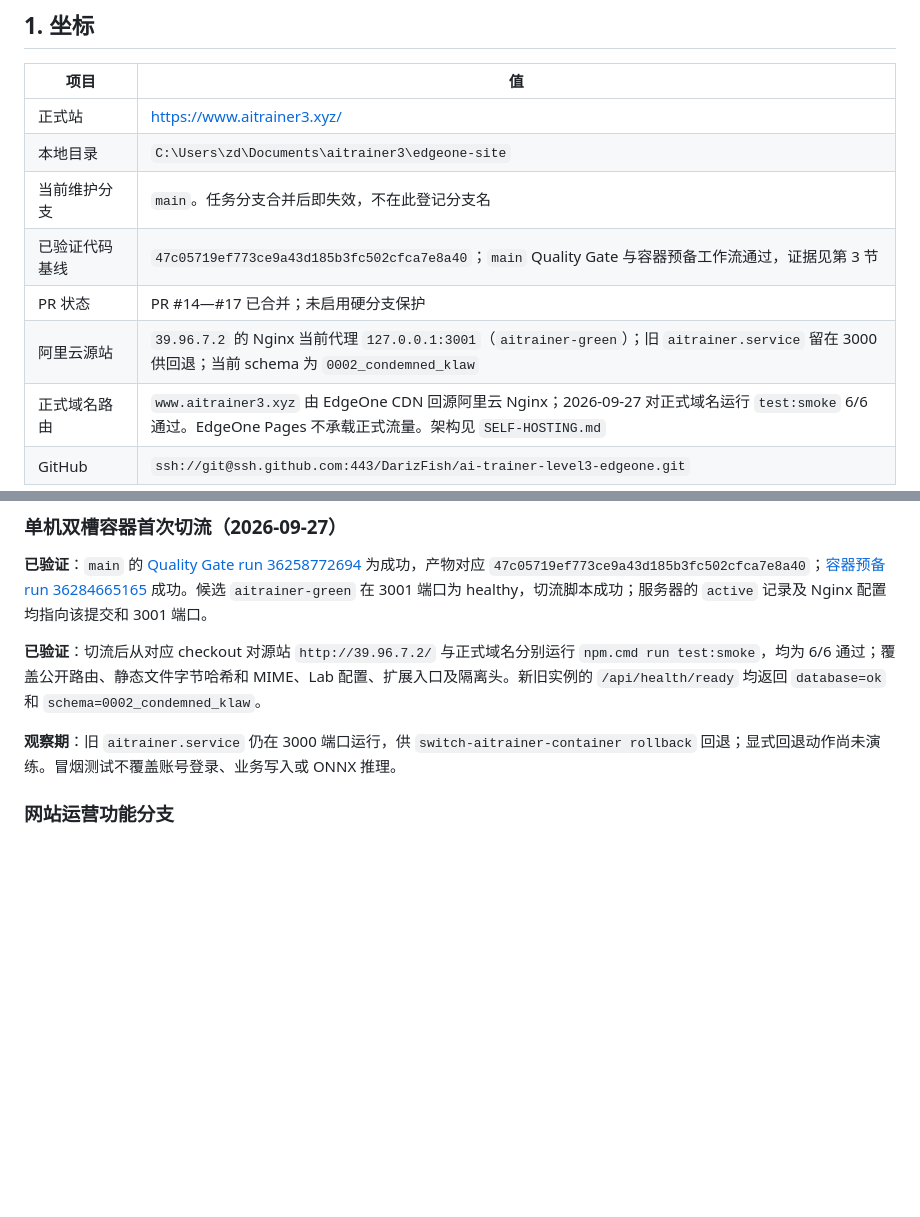
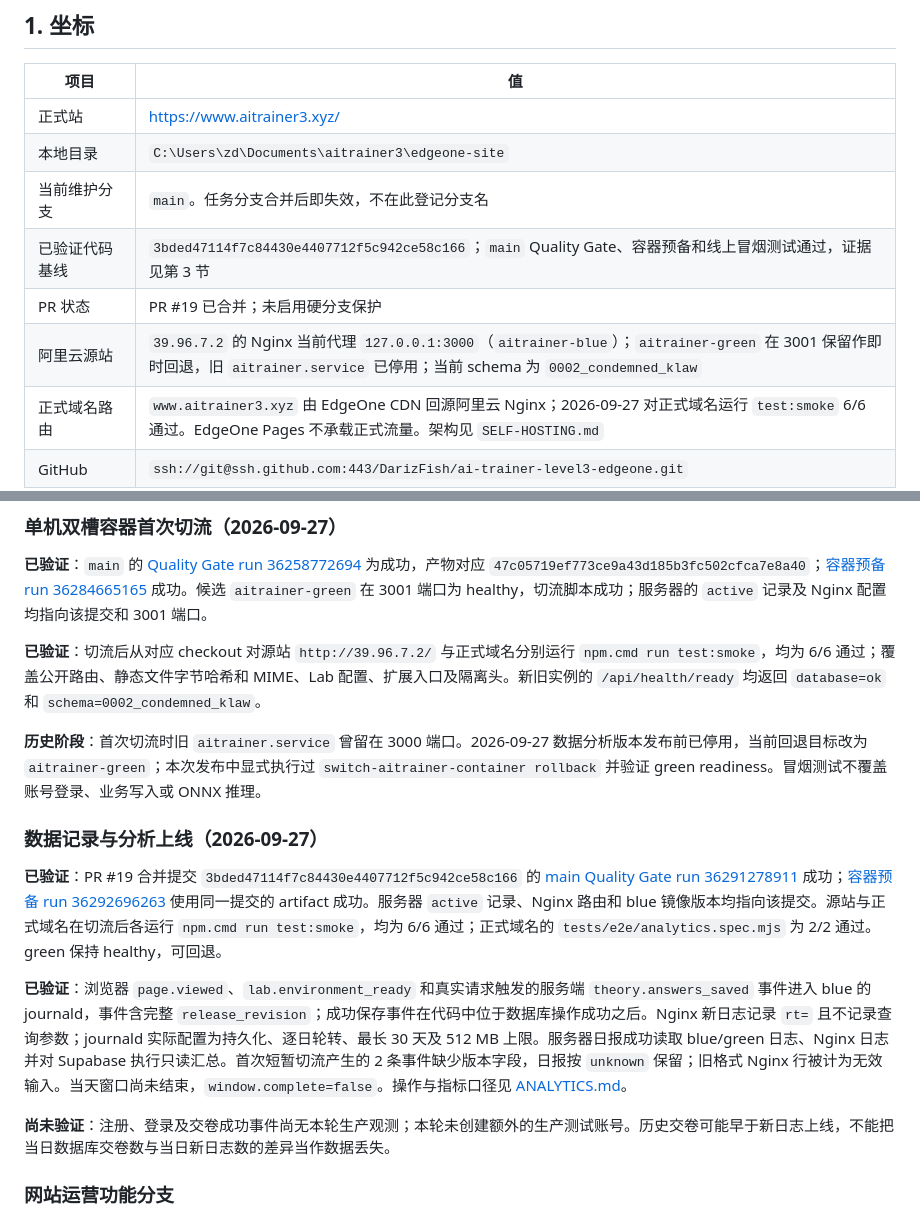
Before and after one commit to DarizFish/ai-trainer-level3-edgeone, a Markdown page: docs/STATUS.md, 2 parts joined by grey strips. GitHub-like rendering; blank space fills up the shorter version.

Commit message:
docs: record verified analytics launch and blue slot state

```diff
--- a/docs/STATUS.md
+++ b/docs/STATUS.md
@@ -23,9 +23,9 @@
 | 正式站 | https://www.aitrainer3.xyz/ |
 | 本地目录 | `C:\Users\zd\Documents\aitrainer3\edgeone-site` |
 | 当前维护分支 | `main`。任务分支合并后即失效，不在此登记分支名 |
-| 已验证代码基线 | `47c05719ef773ce9a43d185b3fc502cfca7e8a40`；`main` Quality Gate 与容器预备工作流通过，证据见第 3 节 |
-| PR 状态 | PR #14—#17 已合并；未启用硬分支保护 |
-| 阿里云源站 | `39.96.7.2` 的 Nginx 当前代理 `127.0.0.1:3001`（`aitrainer-green`）；旧 `aitrainer.service` 留在 3000 供回退；当前 schema 为 `0002_condemned_klaw` |
+| 已验证代码基线 | `3bded47114f7c84430e4407712f5c942ce58c166`；`main` Quality Gate、容器预备和线上冒烟测试通过，证据见第 3 节 |
+| PR 状态 | PR #19 已合并；未启用硬分支保护 |
+| 阿里云源站 | `39.96.7.2` 的 Nginx 当前代理 `127.0.0.1:3000`（`aitrainer-blue`）；`aitrainer-green` 在 3001 保留作即时回退，旧 `aitrainer.service` 已停用；当前 schema 为 `0002_condemned_klaw` |
 | 正式域名路由 | `www.aitrainer3.xyz` 由 EdgeOne CDN 回源阿里云 Nginx；2026-09-27 对正式域名运行 `test:smoke` 6/6 通过。EdgeOne Pages 不承载正式流量。架构见 `SELF-HOSTING.md` |
 | GitHub | `ssh://git@ssh.github.com:443/DarizFish/ai-trainer-level3-edgeone.git` |
 | EdgeOne 项目 | `makers-xyzgssb9k7as` |
@@ -55,7 +55,15 @@ npm.cmd run dev -- --webpack -p 3200 -H 127.0.0.1
 
 **已验证**：切流后从对应 checkout 对源站 `http://39.96.7.2/` 与正式域名分别运行 `npm.cmd run test:smoke`，均为 6/6 通过；覆盖公开路由、静态文件字节哈希和 MIME、Lab 配置、扩展入口及隔离头。新旧实例的 `/api/health/ready` 均返回 `database=ok` 和 `schema=0002_condemned_klaw`。
 
-**观察期**：旧 `aitrainer.service` 仍在 3000 端口运行，供 `switch-aitrainer-container rollback` 回退；显式回退动作尚未演练。冒烟测试不覆盖账号登录、业务写入或 ONNX 推理。
+**历史阶段**：首次切流时旧 `aitrainer.service` 曾留在 3000 端口。2026-09-27 数据分析版本发布前已停用，当前回退目标改为 `aitrainer-green`；本次发布中显式执行过 `switch-aitrainer-container rollback` 并验证 green readiness。冒烟测试不覆盖账号登录、业务写入或 ONNX 推理。
+
+### 数据记录与分析上线（2026-09-27）
+
+**已验证**：PR #19 合并提交 `3bded47114f7c84430e4407712f5c942ce58c166` 的 [main Quality Gate run 36291278911](https://github.com/DarizFish/ai-trainer-level3-edgeone/actions/runs/36291278911) 成功；[容器预备 run 36292696263](https://github.com/DarizFish/ai-trainer-level3-edgeone/actions/runs/36292696263) 使用同一提交的 artifact 成功。服务器 `active` 记录、Nginx 路由和 blue 镜像版本均指向该提交。源站与正式域名在切流后各运行 `npm.cmd run test:smoke`，均为 6/6 通过；正式域名的 `tests/e2e/analytics.spec.mjs` 为 2/2 通过。green 保持 healthy，可回退。
+
+**已验证**：浏览器 `page.viewed`、`lab.environment_ready` 和真实请求触发的服务端 `theory.answers_saved` 事件进入 blue 的 journald，事件含完整 `release_revision`；成功保存事件在代码中位于数据库操作成功之后。Nginx 新日志记录 `rt=` 且不记录查询参数；journald 实际配置为持久化、逐日轮转、最长 30 天及 512 MB 上限。服务器日报成功读取 blue/green 日志、Nginx 日志并对 Supabase 执行只读汇总。首次短暂切流产生的 2 条事件缺少版本字段，日报按 `unknown` 保留；旧格式 Nginx 行被计为无效输入。当天窗口尚未结束，`window.complete=false`。操作与指标口径见 [ANALYTICS.md](ANALYTICS.md)。
+
+**尚未验证**：注册、登录及交卷成功事件尚无本轮生产观测；本轮未创建额外的生产测试账号。历史交卷可能早于新日志上线，不能把当日数据库交卷数与当日新日志数的差异当作数据丢失。
 
 ### 网站运营功能分支
 
```
Also changed, not shown: docs/ANALYTICS.md (+2 -2 lines), docs/SELF-HOSTING.md (+9 -7 lines).
